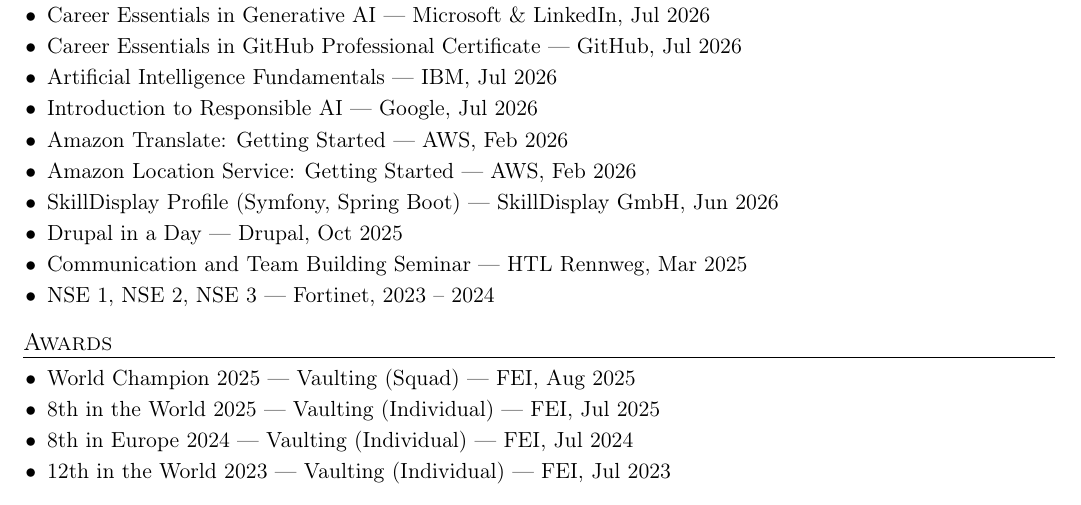
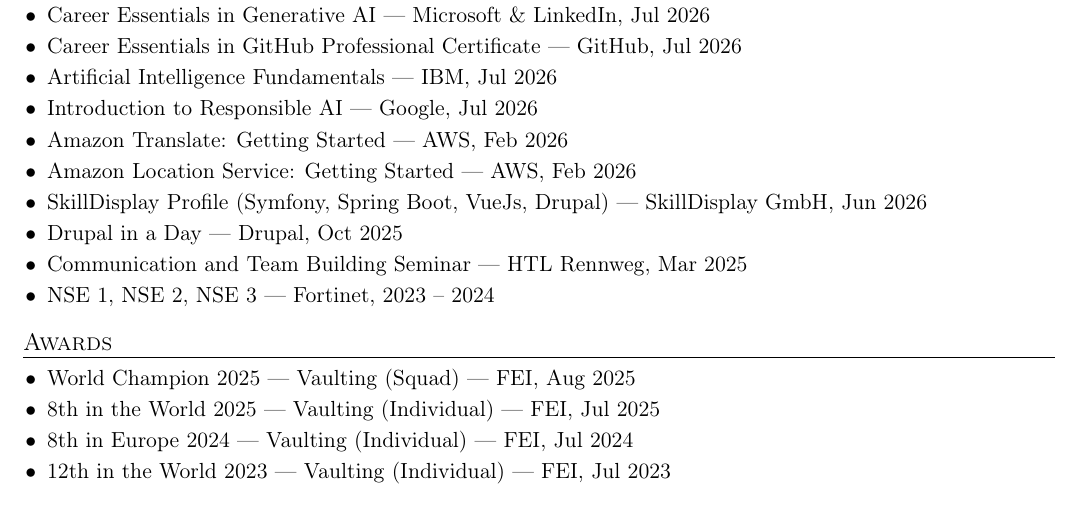
Before and after one commit to WeidenauerErik/Resume, a LaTeX CV (resume.tex, which reads sections/certificates.tex): part of page 2 of 2, cut so that both start at the same text. Compiled offline with pdfLaTeX.

Commit message:
adding Details to certificates sections

```diff
--- a/sections/certificates.tex
+++ b/sections/certificates.tex
@@ -7,7 +7,7 @@
   \item Introduction to Responsible AI --- Google, Jul 2026
   \item Amazon Translate: Getting Started --- AWS, Feb 2026
   \item Amazon Location Service: Getting Started --- AWS, Feb 2026
-  \item SkillDisplay Profile (Symfony, Spring Boot) --- SkillDisplay GmbH, Jun 2026
+  \item SkillDisplay Profile (Symfony, Spring Boot, VueJs, Drupal) --- SkillDisplay GmbH, Jun 2026
   \item Drupal in a Day --- Drupal, Oct 2025
   \item Communication and Team Building Seminar --- HTL Rennweg, Mar 2025
   \item NSE 1, NSE 2, NSE 3 --- Fortinet, 2023 -- 2024
```
Also changed, not shown: resume.pdf.
